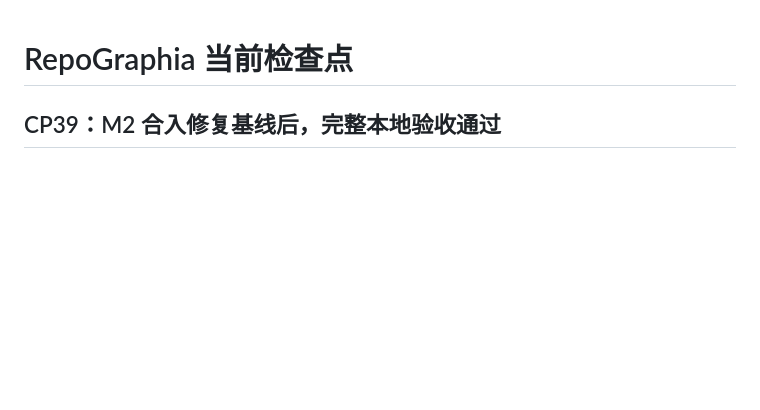
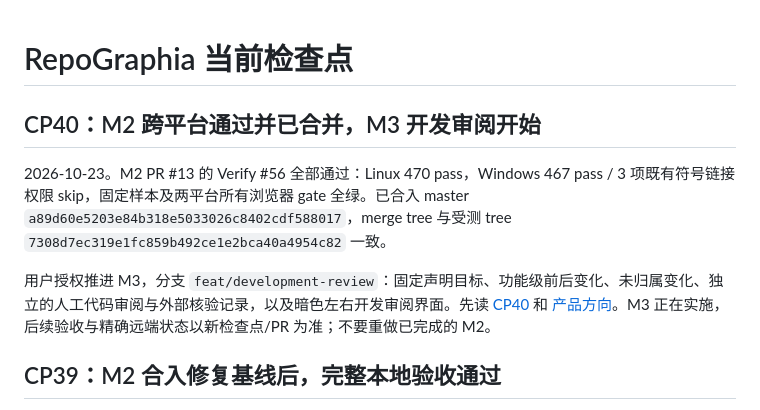
Before and after one commit to yaelysia/RepoGraphia, a Markdown page: docs/CHECKPOINT.md, the part around the change. Drawn GitHub-style; blank space fills up the shorter version.

Commit message:
docs: record M2 CI completion and start M3 review scope (CP40)

```diff
--- a/docs/CHECKPOINT.md
+++ b/docs/CHECKPOINT.md
@@ -1,4 +1,10 @@
 # RepoGraphia 当前检查点
+
+## CP40：M2 跨平台通过并已合并，M3 开发审阅开始
+
+2026-10-23。M2 PR #13 的 Verify #56 全部通过：Linux 470 pass，Windows 467 pass / 3 项既有符号链接权限 skip，固定样本及两平台所有浏览器 gate 全绿。已合入 master `a89d60e5203e84b318e5033026c8402cdf588017`，merge tree 与受测 tree `7308d7ec319e1fc859b492ce1e2bca40a4954c82` 一致。
+
+用户授权推进 M3，分支 `feat/development-review`：固定声明目标、功能级前后变化、未归属变化、独立的人工代码审阅与外部核验记录，以及暗色左右开发审阅界面。先读 [CP40](checkpoints/CP40-development-review-start.md) 和 [产品方向](product-direction.md)。M3 正在实施，后续验收与精确远端状态以新检查点/PR 为准；不要重做已完成的 M2。
 
 ## CP39：M2 合入修复基线后，完整本地验收通过
 
```
Also changed, not shown: docs/checkpoints/CP40-development-review-start.md (added, +30 -0 lines).
